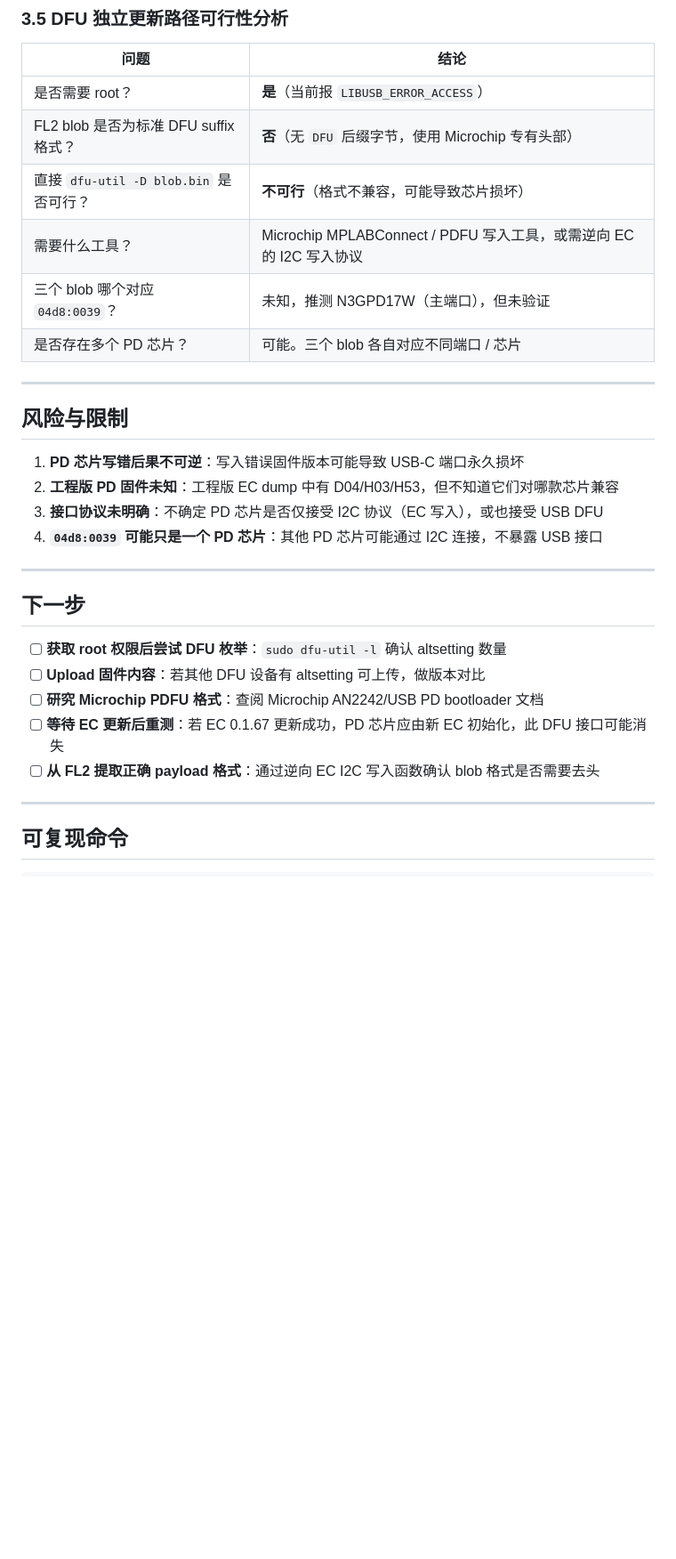
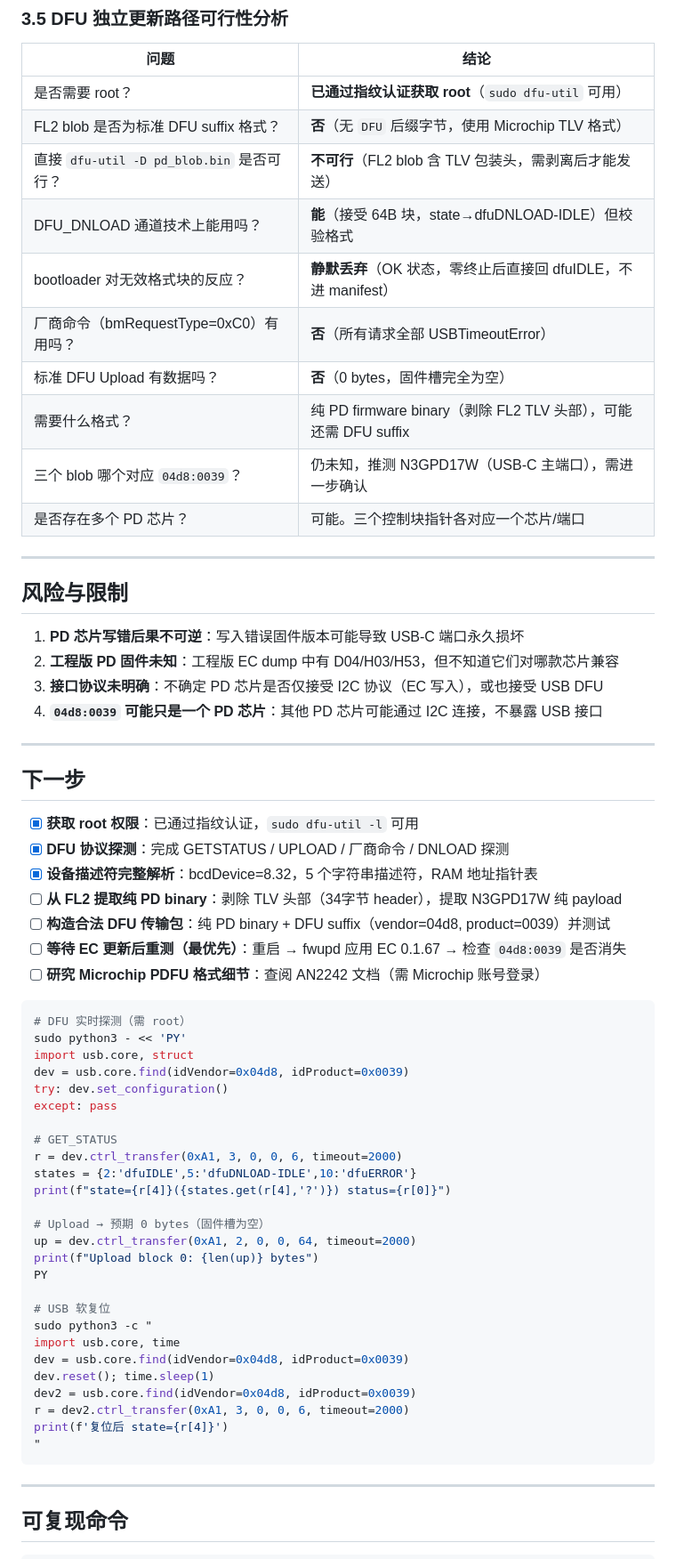
Before and after one commit to Tinnci/21D2CT01WW-acpi-fixup, a Markdown page: docs/pd_controller_analysis_20260313.md, the part around one of its changes. Shown at 89% size. Rendered like a GitHub page; blank space fills up the shorter version.

````diff
--- a/docs/pd_controller_analysis_20260313.md
+++ b/docs/pd_controller_analysis_20260313.md
@@ -114,12 +125,16 @@ Upload 结果     0 bytes → 固件槽为空
 
 | 问题 | 结论 |
 |---|---|
-| 是否需要 root？ | **是**（当前报 `LIBUSB_ERROR_ACCESS`） |
-| FL2 blob 是否为标准 DFU suffix 格式？ | **否**（无 `DFU` 后缀字节，使用 Microchip 专有头部） |
-| 直接 `dfu-util -D blob.bin` 是否可行？ | **不可行**（格式不兼容，可能导致芯片损坏） |
-| 需要什么工具？ | Microchip MPLABConnect / PDFU 写入工具，或需逆向 EC 的 I2C 写入协议 |
-| 三个 blob 哪个对应 `04d8:0039`？ | 未知，推测 N3GPD17W（主端口），但未验证 |
-| 是否存在多个 PD 芯片？ | 可能。三个 blob 各自对应不同端口 / 芯片 |
+| 是否需要 root？ | **已通过指纹认证获取 root**（`sudo dfu-util` 可用） |
+| FL2 blob 是否为标准 DFU suffix 格式？ | **否**（无 `DFU` 后缀字节，使用 Microchip TLV 格式） |
+| 直接 `dfu-util -D pd_blob.bin` 是否可行？ | **不可行**（FL2 blob 含 TLV 包装头，需剥离后才能发送） |
+| DFU_DNLOAD 通道技术上能用吗？ | **能**（接受 64B 块，state→dfuDNLOAD-IDLE）但校验格式 |
+| bootloader 对无效格式块的反应？ | **静默丢弃**（OK 状态，零终止后直接回 dfuIDLE，不进 manifest） |
+| 厂商命令（bmRequestType=0xC0）有用吗？ | **否**（所有请求全部 USBTimeoutError） |
+| 标准 DFU Upload 有数据吗？ | **否**（0 bytes，固件槽完全为空） |
+| 需要什么格式？ | 纯 PD firmware binary（剥除 FL2 TLV 头部），可能还需 DFU suffix |
+| 三个 blob 哪个对应 `04d8:0039`？ | 仍未知，推测 N3GPD17W（USB-C 主端口），需进一步确认 |
+| 是否存在多个 PD 芯片？ | 可能。三个控制块指针各对应一个芯片/端口 |
 
 ---
 
@@ -134,11 +149,42 @@ Upload 结果     0 bytes → 固件槽为空
 
 ## 下一步
 
-- [ ] **获取 root 权限后尝试 DFU 枚举**：`sudo dfu-util -l` 确认 altsetting 数量
-- [ ] **Upload 固件内容**：若其他 DFU 设备有 altsetting 可上传，做版本对比
-- [ ] **研究 Microchip PDFU 格式**：查阅 Microchip AN2242/USB PD bootloader 文档
-- [ ] **等待 EC 更新后重测**：若 EC 0.1.67 更新成功，PD 芯片应由新 EC 初始化，此 DFU 接口可能消失
-- [ ] **从 FL2 提取正确 payload 格式**：通过逆向 EC I2C 写入函数确认 blob 格式是否需要去头
+- [x] **获取 root 权限**：已通过指纹认证，`sudo dfu-util -l` 可用
+- [x] **DFU 协议探测**：完成 GETSTATUS / UPLOAD / 厂商命令 / DNLOAD 探测
+- [x] **设备描述符完整解析**：bcdDevice=8.32，5 个字符串描述符，RAM 地址指针表
+- [ ] **从 FL2 提取纯 PD binary**：剥除 TLV 头部（34字节 header），提取 N3GPD17W 纯 payload
+- [ ] **构造合法 DFU 传输包**：纯 PD binary + DFU suffix（vendor=04d8, product=0039）并测试
+- [ ] **等待 EC 更新后重测（最优先）**：重启 → fwupd 应用 EC 0.1.67 → 检查 `04d8:0039` 是否消失
+- [ ] **研究 Microchip PDFU 格式细节**：查阅 AN2242 文档（需 Microchip 账号登录）
+```bash
+# DFU 实时探测（需 root）
+sudo python3 - << 'PY'
+import usb.core, struct
+dev = usb.core.find(idVendor=0x04d8, idProduct=0x0039)
+try: dev.set_configuration()
+except: pass
+
+# GET_STATUS
+r = dev.ctrl_transfer(0xA1, 3, 0, 0, 6, timeout=2000)
+states = {2:'dfuIDLE',5:'dfuDNLOAD-IDLE',10:'dfuERROR'}
+print(f"state={r[4]}({states.get(r[4],'?')}) status={r[0]}")
+
+# Upload → 预期 0 bytes（固件槽为空）
+up = dev.ctrl_transfer(0xA1, 2, 0, 0, 64, timeout=2000)
+print(f"Upload block 0: {len(up)} bytes")
+PY
+
+# USB 软复位
+sudo python3 -c "
+import usb.core, time
+dev = usb.core.find(idVendor=0x04d8, idProduct=0x0039)
+dev.reset(); time.sleep(1)
+dev2 = usb.core.find(idVendor=0x04d8, idProduct=0x0039)
+r = dev2.ctrl_transfer(0xA1, 3, 0, 0, 6, timeout=2000)
+print(f'复位后 state={r[4]}')
+"
+```
+
 
 ---
 
````
Also changed, not shown: other parts of docs/pd_controller_analysis_20260313.md (+28 -17 lines).
